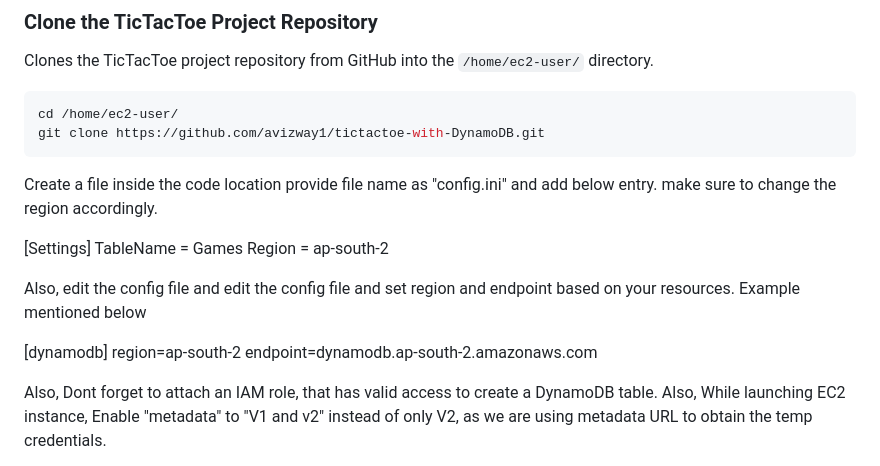
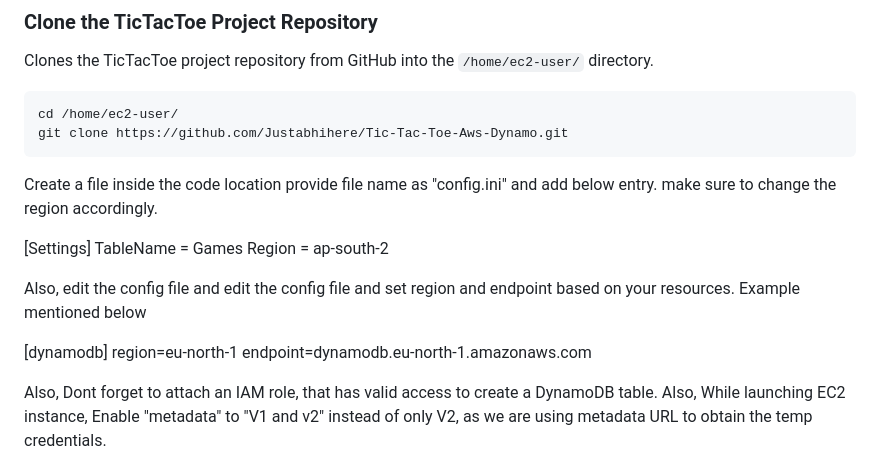
Before and after one commit to Justabhihere/Tic-Tac-Toe-Aws-Dynamo, a Markdown page: README.md, the part around the change. Rendered like a GitHub page.

````diff
--- a/README.md
+++ b/README.md
@@ -116,7 +116,7 @@ Clones the TicTacToe project repository from GitHub into the `/home/ec2-user/` d
 
 ```bash
 cd /home/ec2-user/
-git clone https://github.com/avizway1/tictactoe-with-DynamoDB.git
+git clone https://github.com/Justabhihere/Tic-Tac-Toe-Aws-Dynamo.git
 ```
 
 Create a file inside the code location provide file name as "config.ini" and add below entry. make sure to change the region accordingly.
@@ -128,8 +128,8 @@ Region = ap-south-2
 Also, edit the config file and edit the config file and set region and endpoint based on your resources. Example mentioned below
 
 [dynamodb]
-region=ap-south-2
-endpoint=dynamodb.ap-south-2.amazonaws.com
+region=eu-north-1
+endpoint=dynamodb.eu-north-1.amazonaws.com
 
 Also, Dont forget to attach an IAM role, that has valid access to create a DynamoDB table. Also, While launching EC2 instance, Enable "metadata" to "V1 and v2" instead of only V2, as we are using metadata URL to obtain the temp credentials.
 
````
